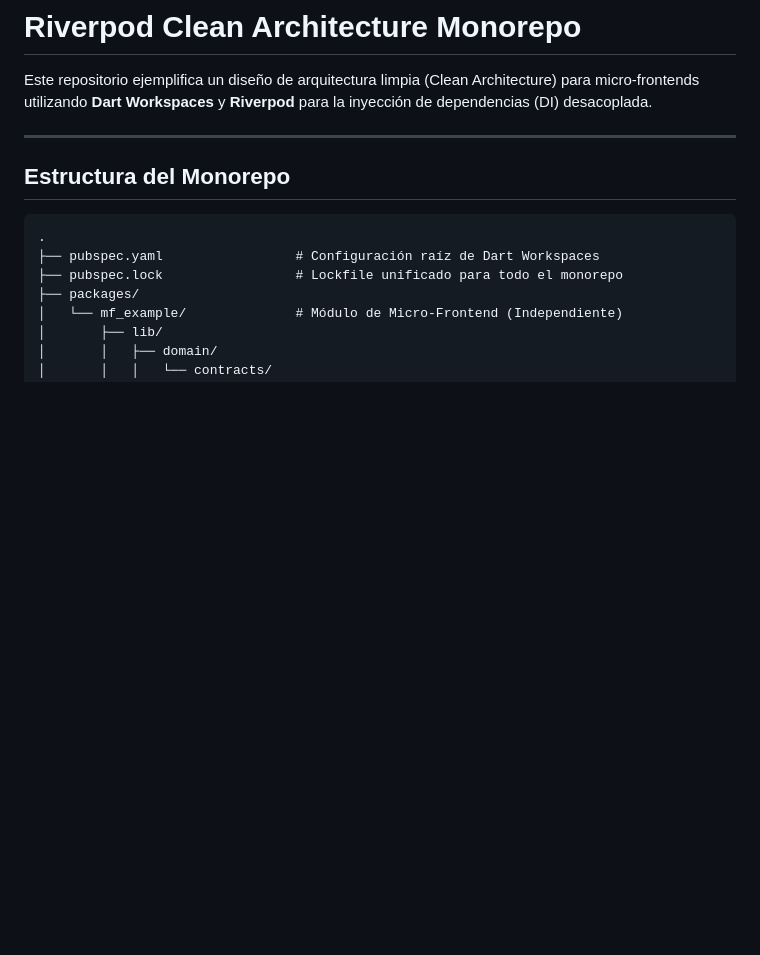
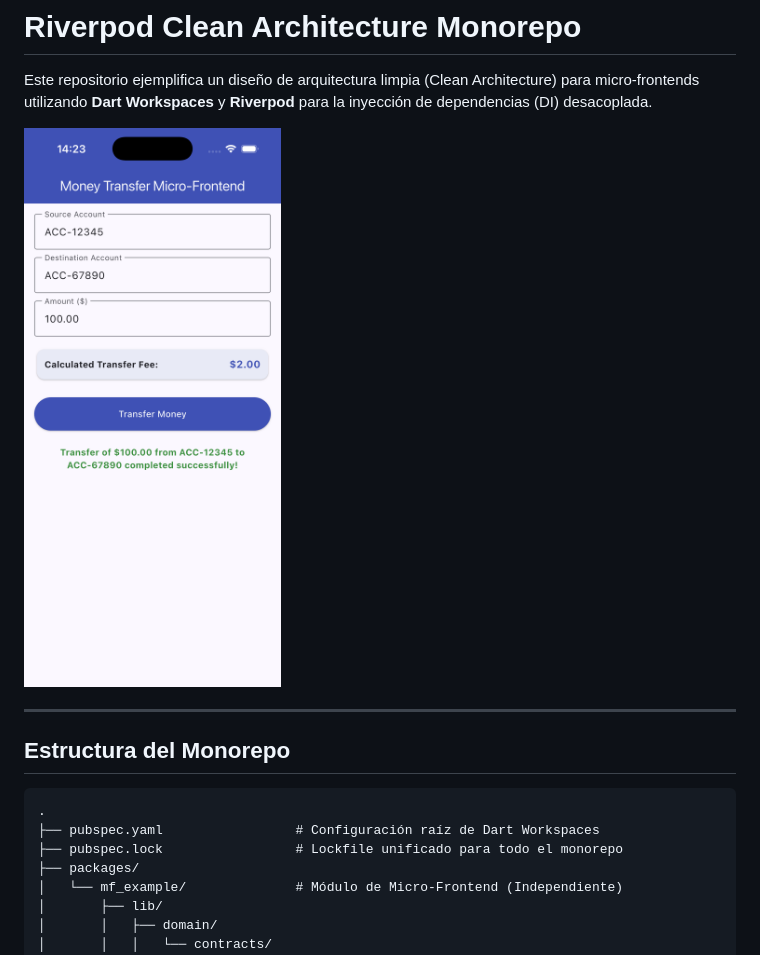
Before and after one commit to juan-campuzano/riverpod_clean_architecture, a Markdown page: README.md, the part around the change. Drawn GitHub-style; pictures changed too: resources/screen.png (added); blank space fills up the shorter version.

Commit message:
docs: add readme image

```diff
--- a/README.md
+++ b/README.md
@@ -1,6 +1,8 @@
 # Riverpod Clean Architecture Monorepo
 
 Este repositorio ejemplifica un diseño de arquitectura limpia (Clean Architecture) para micro-frontends utilizando **Dart Workspaces** y **Riverpod** para la inyección de dependencias (DI) desacoplada.
+
+<img src="resources/screen.png" alt="App" style="width: 200; height: 400;">
 
 ---
 
```
